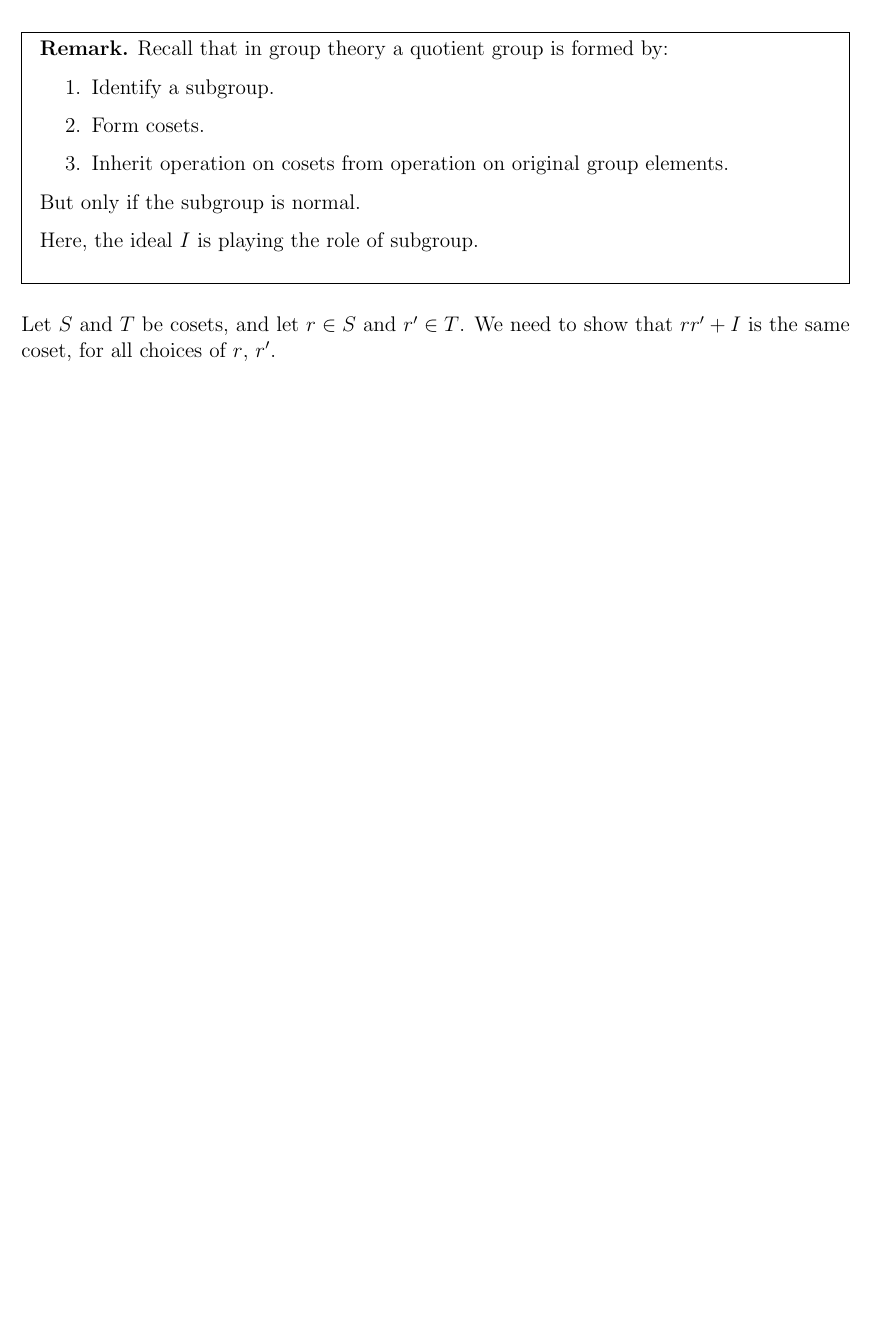
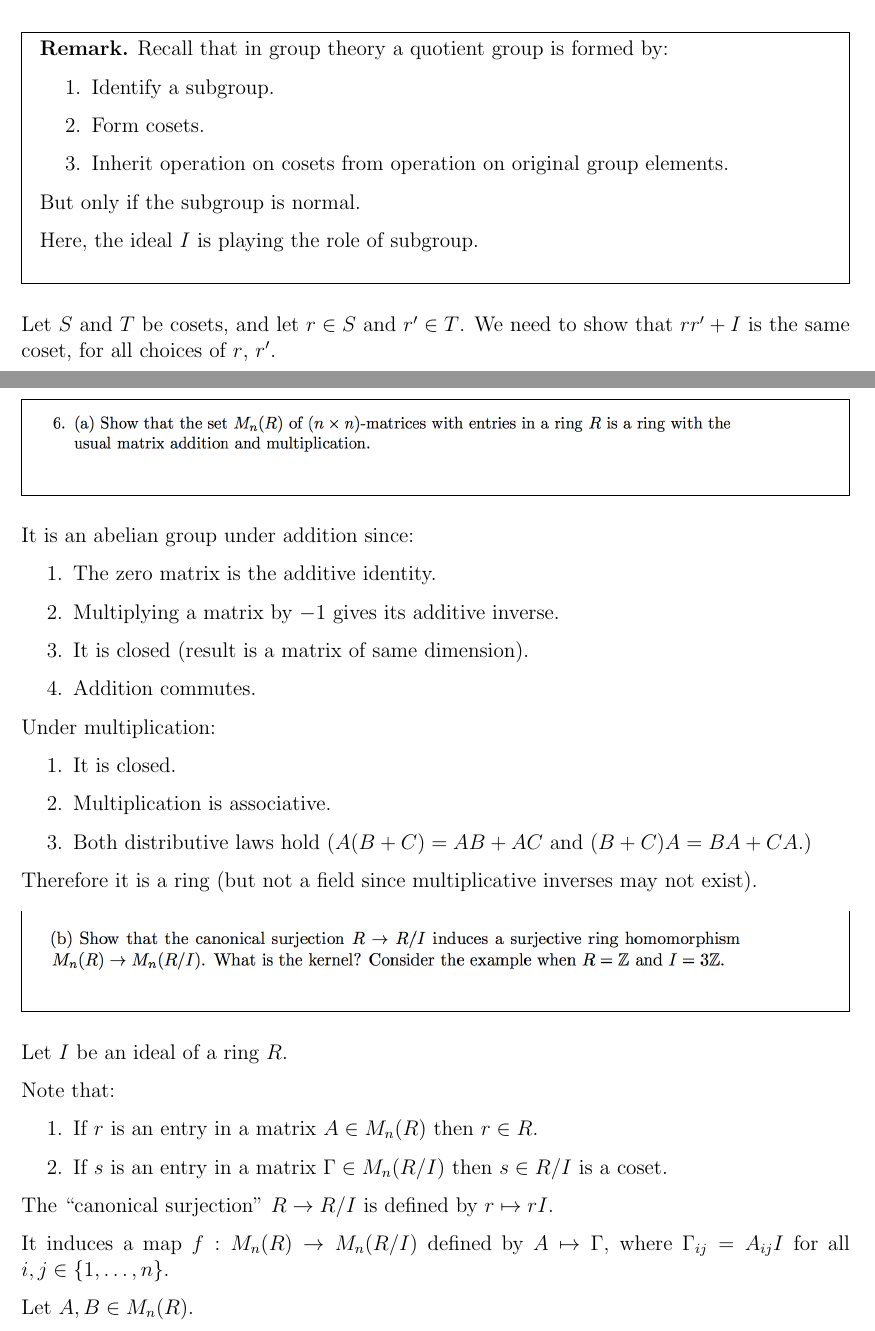
Before and after one commit to dandavison/mathematics, a LaTeX document (linear-algebra-oxford-A0.tex): part of page 12 of 15 before the commit and two parts of pages 12 and 14 of 16 after it, the two joined at a grey line, cut so that both start at the same text, the shorter picture padded with empty space. Compiled offline with pdfLaTeX.

Commit message:
Lin Alg part A - quotient of matrices over ring question

```diff
--- a/linear-algebra-oxford-A0.tex
+++ b/linear-algebra-oxford-A0.tex
@@ -423,6 +423,37 @@ same coset, for all choices of $r$, $r'$.
 \begin{mdframed}
 \includegraphics[width=400pt]{img/linear-algebra-a0-1-6-a.png}\\
 \end{mdframed}
+It is an abelian group under addition since:
+\begin{enumerate}
+\item The zero matrix is the additive identity.
+\item Multiplying a matrix by $-1$ gives its additive inverse.
+\item It is closed (result is a matrix of same dimension).
+\item Addition commutes.
+\end{enumerate}
+
+Under multiplication:
+\begin{enumerate}
+\item It is closed.
+\item Multiplication is associative.
+\item Both distributive laws hold ($A(B + C) = AB + AC$ and $(B + C)A = BA + CA$.)
+\end{enumerate}
+
+Therefore it is a ring (but not a field since multiplicative inverses may not exist).
+
 \begin{mdframed}
 \includegraphics[width=400pt]{img/linear-algebra-a0-1-6-b.png}\\
 \end{mdframed}
+Let $I$ be an ideal of a ring $R$.
+
+Note that:
+\begin{enumerate}
+\item If $r$ is an entry in a matrix $A \in M_n(R)$ then $r \in R$.
+\item If $s$ is an entry in a matrix $\Gamma \in M_n(R/I)$ then $s \in R/I$ is a coset.
+\end{enumerate}
+
+The ``canonical surjection'' $R \to R/I$ is defined by $r \mapsto rI$.
+
+It induces a map $f:M_n(R) \to M_n(R/I)$ defined by $A \mapsto \Gamma$, where
+$\Gamma_{ij} = A_{ij}I$ for all $i,j \in \{1, \ldots, n\}$.
+
+Let $A, B \in M_n(R)$.
```
Also changed, not shown: linear-algebra-oxford-A0.tex (36 more changed lines).
